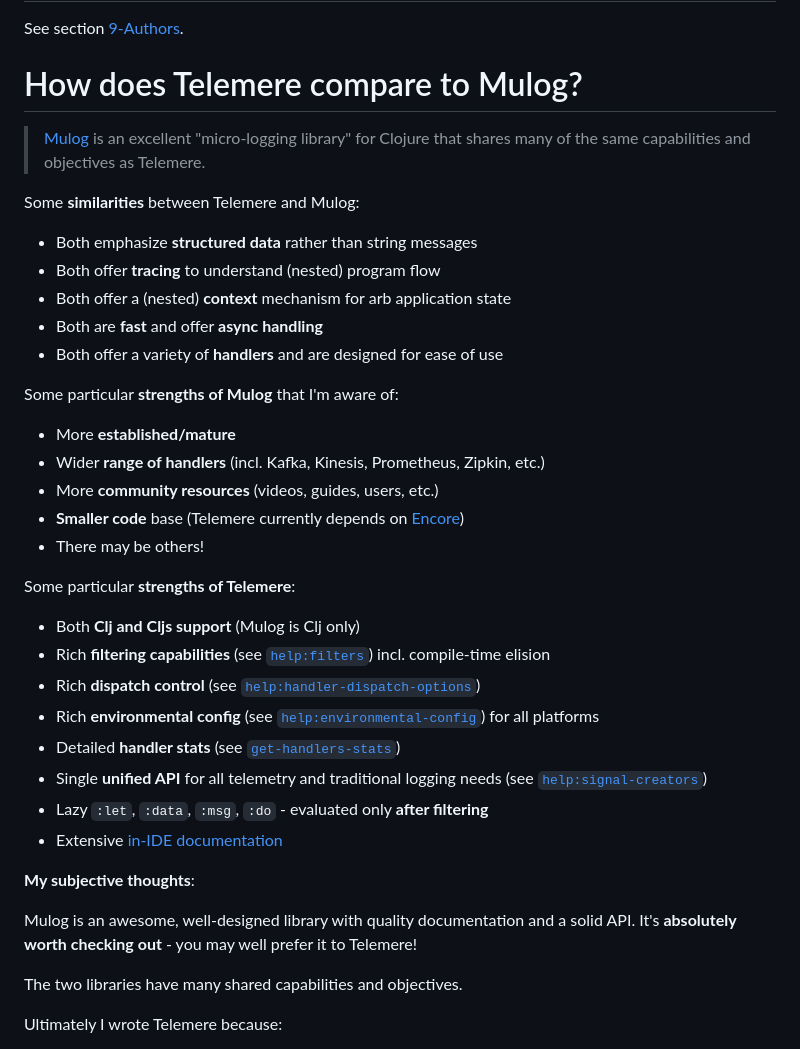
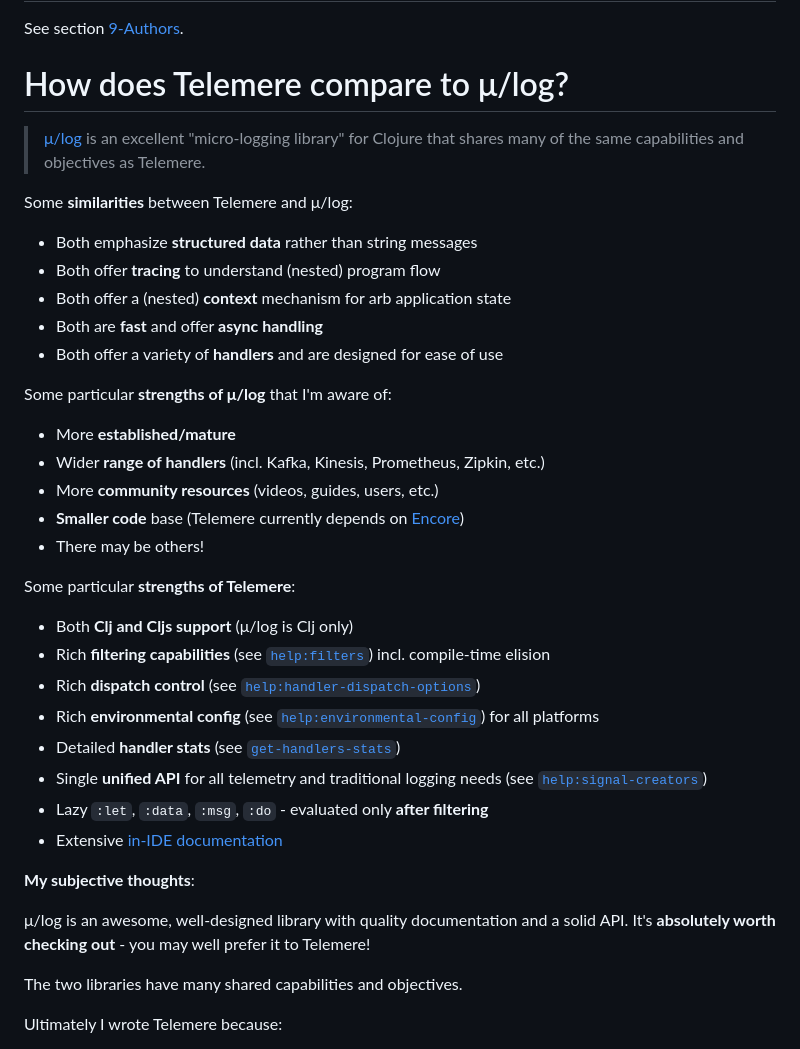
Before and after one commit to taoensso/telemere, a Markdown page: wiki/6-FAQ.md, the part around the change. GitHub-like rendering.

```diff
--- a/wiki/6-FAQ.md
+++ b/wiki/6-FAQ.md
@@ -115,11 +115,11 @@ See also [`msg-skip`](https://cljdoc.org/d/com.taoensso/telemere/CURRENT/api/tao
 
 See section [9-Authors](./9-Authors.md).
 
-# How does Telemere compare to Mulog?
+# How does Telemere compare to μ/log?
 
-> [Mulog](https://github.com/BrunoBonacci/mulog) is an excellent "micro-logging library" for Clojure that shares many of the same capabilities and objectives as Telemere.
+> [μ/log](https://github.com/BrunoBonacci/mulog) is an excellent "micro-logging library" for Clojure that shares many of the same capabilities and objectives as Telemere.
 
-Some **similarities** between Telemere and Mulog:
+Some **similarities** between Telemere and μ/log:
 
 - Both emphasize **structured data** rather than string messages
 - Both offer **tracing** to understand (nested) program flow
@@ -127,7 +127,7 @@ Some **similarities** between Telemere and Mulog:
 - Both are **fast** and offer **async handling**
 - Both offer a variety of **handlers** and are designed for ease of use
 
-Some particular **strengths of Mulog** that I'm aware of:
+Some particular **strengths of μ/log** that I'm aware of:
 
 - More **established/mature**
 - Wider **range of handlers** (incl. Kafka, Kinesis, Prometheus, Zipkin, etc.)
@@ -137,7 +137,7 @@ Some particular **strengths of Mulog** that I'm aware of:
 
 Some particular **strengths of Telemere**:
 
-- Both **Clj and Cljs support** (Mulog is Clj only)
+- Both **Clj and Cljs support** (μ/log is Clj only)
 - Rich **filtering capabilities** (see [`help:filters`](https://cljdoc.org/d/com.taoensso/telemere/CURRENT/api/taoensso.telemere#help:filters)) incl. compile-time elision
 - Rich **dispatch control** (see [`help:handler-dispatch-options`](https://cljdoc.org/d/com.taoensso/telemere/CURRENT/api/taoensso.telemere#help:handler-dispatch-options))
 - Rich **environmental config** (see [`help:environmental-config`](https://cljdoc.org/d/com.taoensso/telemere/CURRENT/api/taoensso.telemere#help:environmental-config)) for all platforms
@@ -148,7 +148,7 @@ Some particular **strengths of Telemere**:
 
 **My subjective thoughts**:
 
-Mulog is an awesome, well-designed library with quality documentation and a solid API. It's **absolutely worth checking out** - you may well prefer it to Telemere!
+μ/log is an awesome, well-designed library with quality documentation and a solid API. It's **absolutely worth checking out** - you may well prefer it to Telemere!
 
 The two libraries have many shared capabilities and objectives.
 
```
Also changed, not shown: README.md (+1 -1 lines).
